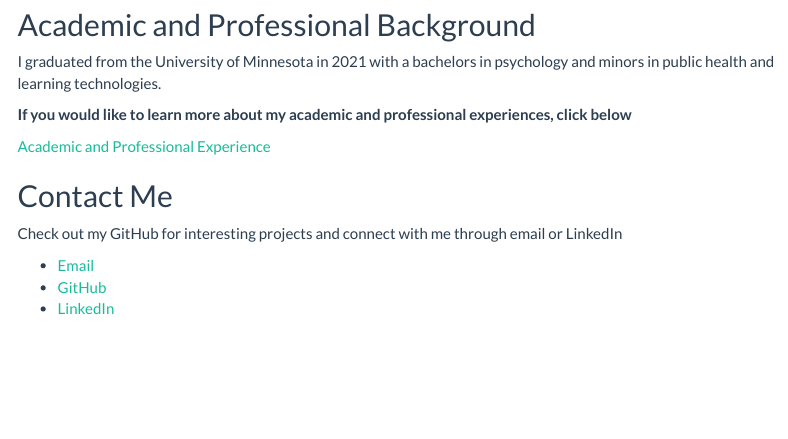
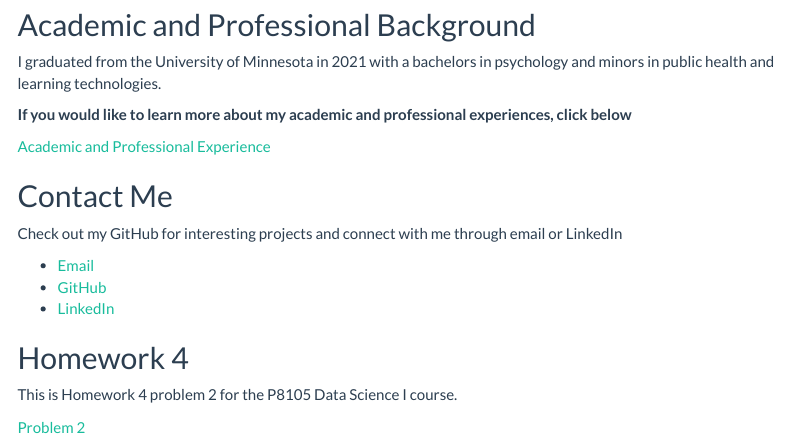
Before and after one commit to sd3730/sd3730.github.io, an R Markdown document (HW4 Website.Rmd): the page in a window 1100 px wide, from 390 px down. Rendered offline with R 4.5, knitr and Pandoc, with nearby package versions; menus at the side of the page are left out.

Commit message:
link homework 4 problem 2 to the landing page of the website

```diff
--- a/HW4 Website.Rmd
+++ b/HW4 Website.Rmd
@@ -30,3 +30,9 @@ Check out my GitHub for interesting projects and connect with me through email o
 * [Email](sd3730@cumc.columbia.edu)
 * [GitHub](https://github.com/sd3730)
 * [LinkedIn](https://www.linkedin.com/in/stacey-dai/)
+
+## Homework 4
+
+This is Homework 4 problem 2 for the P8105 Data Science I course.
+
+[Problem 2](Problem2.html)
```
Also changed, not shown: 1 other file.
